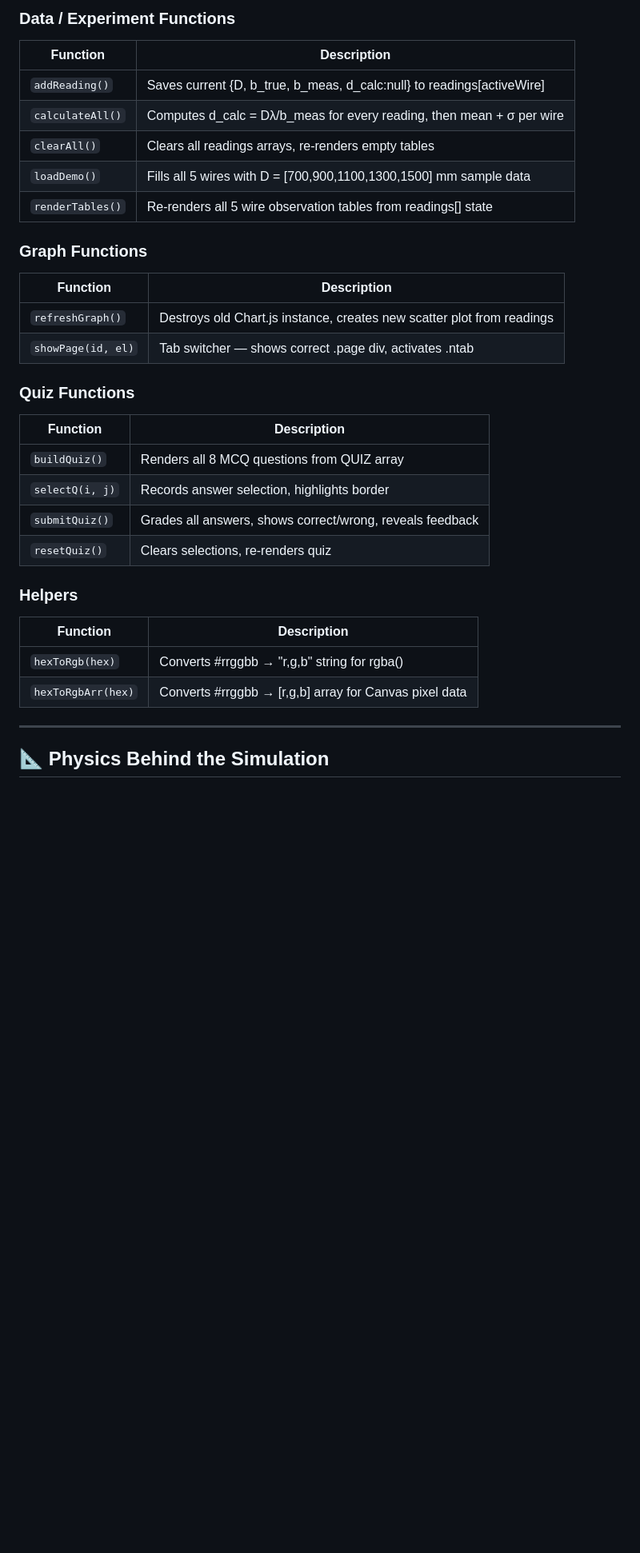
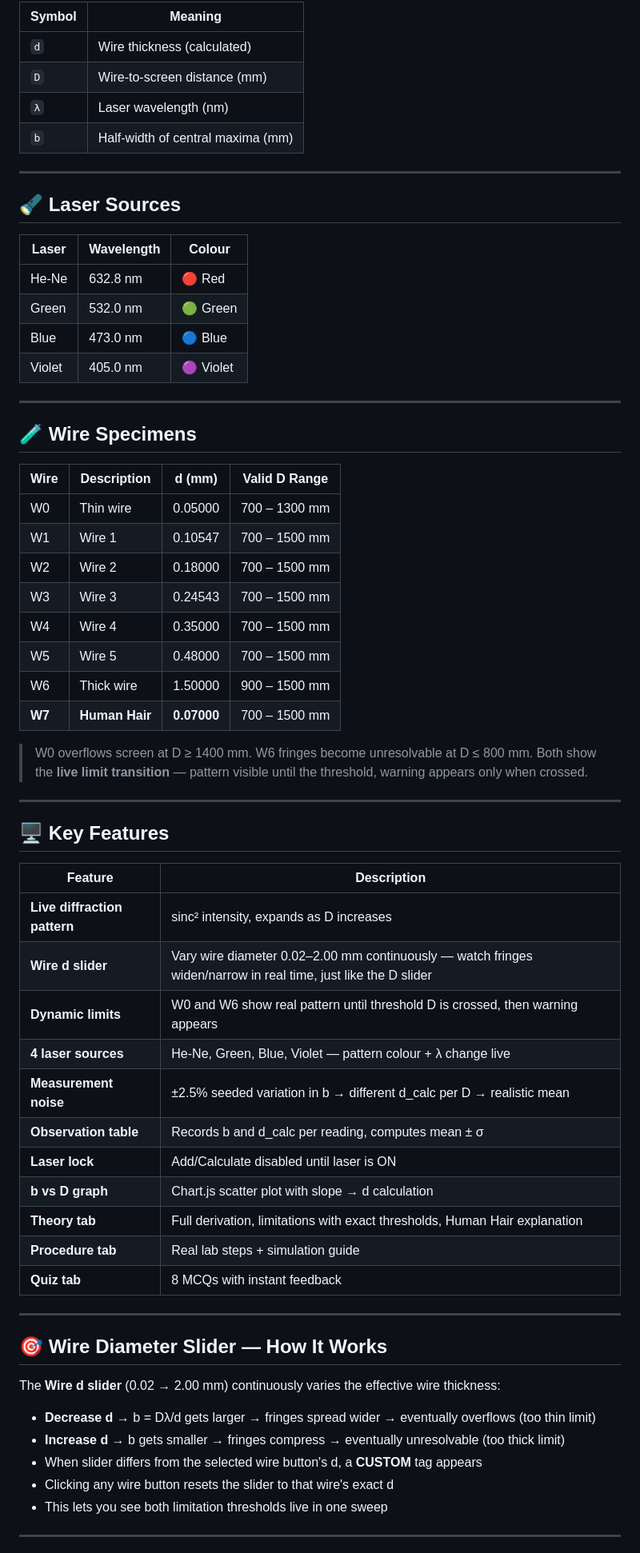
Before and after one commit to Vinaytomar-xm/thickness_of_wire, a Markdown page: Readme.md, the part around one of its changes. Shown at 80% size. GitHub-like rendering; blank space fills up the shorter version.

```diff
--- a/Readme.md
+++ b/Readme.md
@@ -81,32 +34,67 @@ This is a **single-file HTML virtual laboratory** that simulates the real physic
-### Data / Experiment Functions
-| Function | Description |
-|---|---|
-| `addReading()` | Saves current {D, b_true, b_meas, d_calc:null} to readings[activeWire] |
-| `calculateAll()` | Computes d_calc = Dλ/b_meas for every reading, then mean + σ per wire |
-| `clearAll()` | Clears all readings arrays, re-renders empty tables |
-| `loadDemo()` | Fills all 5 wires with D = [700,900,1100,1300,1500] mm sample data |
-| `renderTables()` | Re-renders all 5 wire observation tables from readings[] state |
-
-### Graph Functions
-| Function | Description |
-|---|---|
-| `refreshGraph()` | Destroys old Chart.js instance, creates new scatter plot from readings |
-| `showPage(id, el)` | Tab switcher — shows correct .page div, activates .ntab |
-
-### Quiz Functions
-| Function | Description |
-|---|---|
-| `buildQuiz()` | Renders all 8 MCQ questions from QUIZ array |
-| `selectQ(i, j)` | Records answer selection, highlights border |
-| `submitQuiz()` | Grades all answers, shows correct/wrong, reveals feedback |
-| `resetQuiz()` | Clears selections, re-renders quiz |
-
-### Helpers
-| Function | Description |
-|---|---|
-| `hexToRgb(hex)` | Converts #rrggbb → "r,g,b" string for rgba() |
-| `hexToRgbArr(hex)` | Converts #rrggbb → [r,g,b] array for Canvas pixel data |
+| Symbol | Meaning |
+|--------|---------|
+| `d` | Wire thickness (calculated) |
+| `D` | Wire-to-screen distance (mm) |
+| `λ` | Laser wavelength (nm) |
+| `b` | Half-width of central maxima (mm) |
 
 ---
 
-## 📐 Physics Behind the Simulation
+## 🔦 Laser Sources
+
+| Laser | Wavelength | Colour |
+|-------|-----------|--------|
+| He-Ne | 632.8 nm | 🔴 Red |
+| Green | 532.0 nm | 🟢 Green |
+| Blue  | 473.0 nm | 🔵 Blue |
+| Violet | 405.0 nm | 🟣 Violet |
+
+---
+
+## 🧪 Wire Specimens
+
+| Wire | Description | d (mm) | Valid D Range |
+|------|-------------|--------|---------------|
+| W0 | Thin wire | 0.05000 | 700 – 1300 mm |
+| W1 | Wire 1 | 0.10547 | 700 – 1500 mm |
+| W2 | Wire 2 | 0.18000 | 700 – 1500 mm |
+| W3 | Wire 3 | 0.24543 | 700 – 1500 mm |
+| W4 | Wire 4 | 0.35000 | 700 – 1500 mm |
+| W5 | Wire 5 | 0.48000 | 700 – 1500 mm |
+| W6 | Thick wire | 1.50000 | 900 – 1500 mm |
+| **W7** | **Human Hair** | **0.07000** | 700 – 1500 mm |
+
+> W0 overflows screen at D ≥ 1400 mm. W6 fringes become unresolvable at D ≤ 800 mm. Both show the **live limit transition** — pattern visible until the threshold, warning appears only when crossed.
+
+---
+
+## 🖥️ Key Features
+
+| Feature | Description |
+|---------|-------------|
+| **Live diffraction pattern** | sinc² intensity, expands as D increases |
+| **Wire d slider** | Vary wire diameter 0.02–2.00 mm continuously — watch fringes widen/narrow in real time, just like the D slider |
+| **Dynamic limits** | W0 and W6 show real pattern until threshold D is crossed, then warning appears |
+| **4 laser sources** | He-Ne, Green, Blue, Violet — pattern colour + λ change live |
+| **Measurement noise** | ±2.5% seeded variation in b → different d_calc per D → realistic mean |
+| **Observation table** | Records b and d_calc per reading, computes mean ± σ |
+| **Laser lock** | Add/Calculate disabled until laser is ON |
+| **b vs D graph** | Chart.js scatter plot with slope → d calculation |
+| **Theory tab** | Full derivation, limitations with exact thresholds, Human Hair explanation |
+| **Procedure tab** | Real lab steps + simulation guide |
+| **Quiz tab** | 8 MCQs with instant feedback |
+
+---
+
+## 🎯 Wire Diameter Slider — How It Works
+
+The **Wire d slider** (0.02 → 2.00 mm) continuously varies the effective wire thickness:
+
+- **Decrease d** → b = Dλ/d gets larger → fringes spread wider → eventually overflows (too thin limit)
+- **Increase d** → b gets smaller → fringes compress → eventually unresolvable (too thick limit)
+- When slider differs from the selected wire button's d, a **CUSTOM** tag appears
+- Clicking any wire button resets the slider to that wire's exact d
+- This lets you see both limitation thresholds live in one sweep
+
+---
+
```
Also changed, not shown: other parts of Readme.md (+54 -213 lines).
